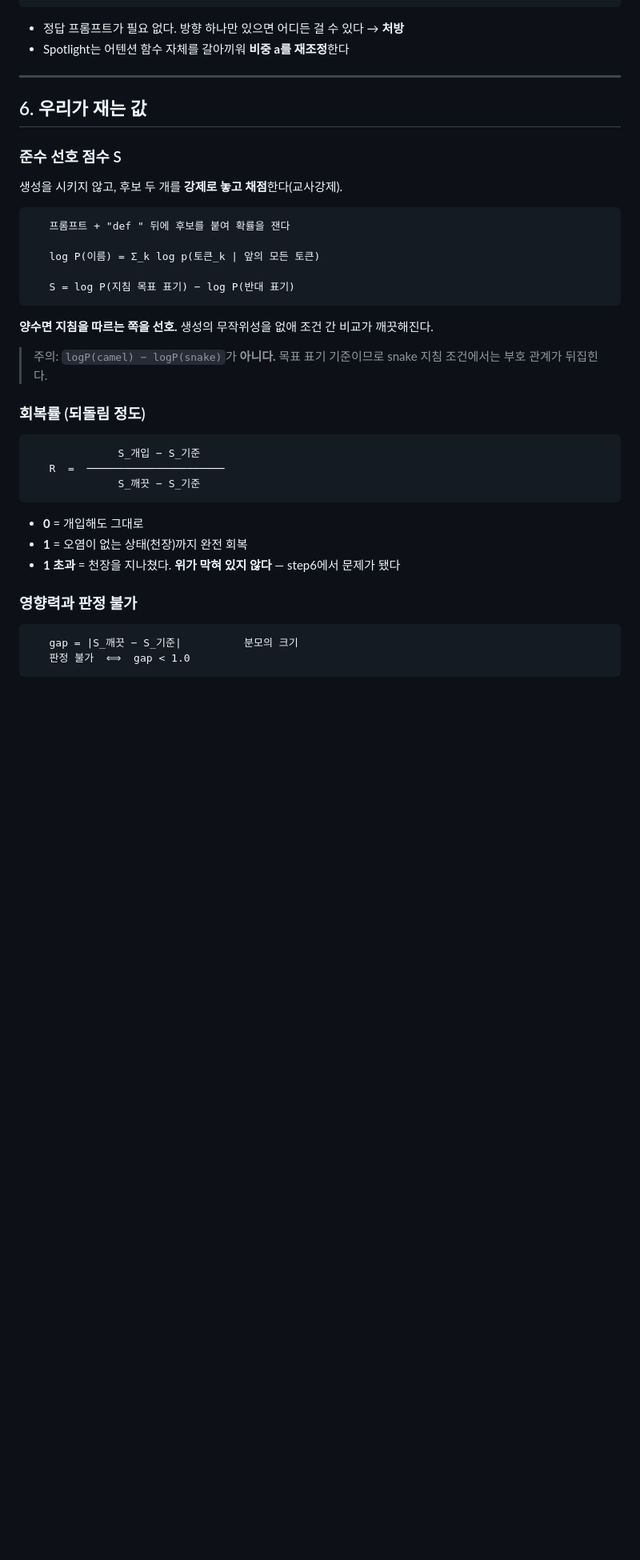
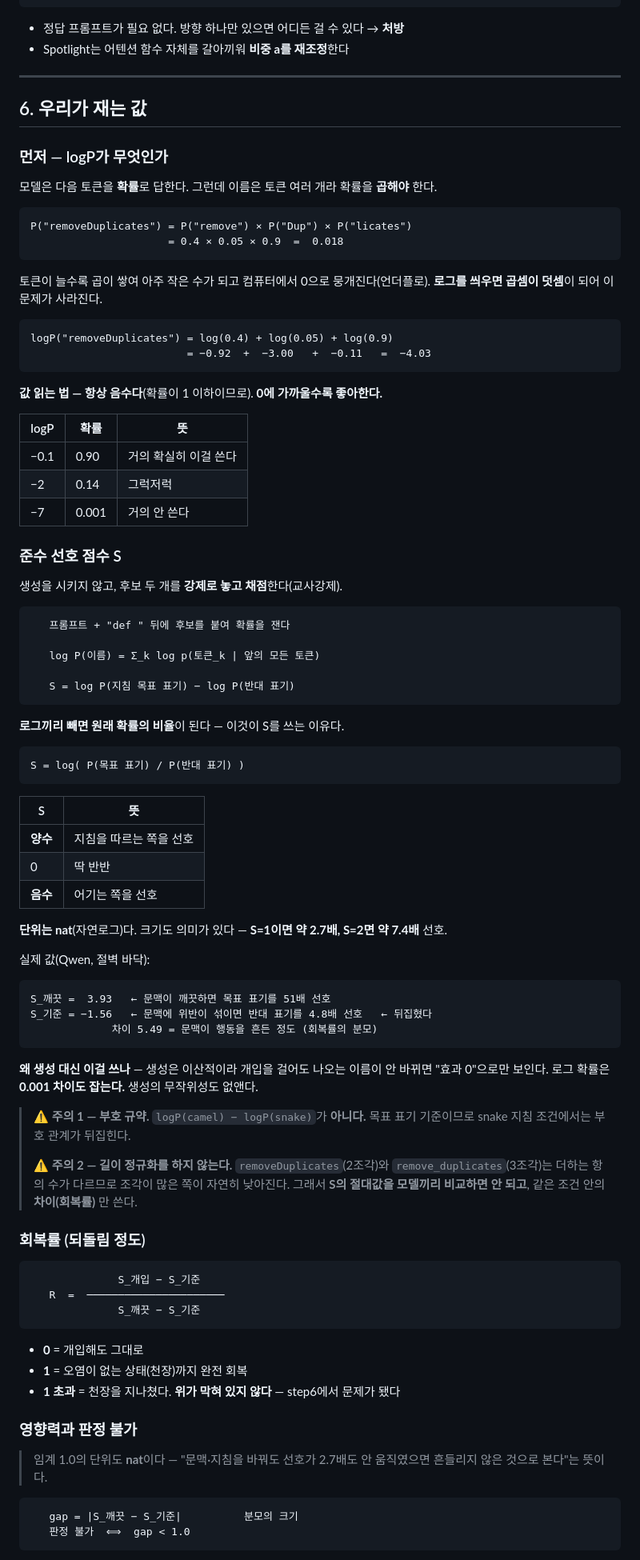
Before and after one commit to deanjs/HCLT_2026, a Markdown page: docs/개념_트랜스포머와_개입.md, the part around the change. Shown at 80% size. Rendered like a GitHub page; blank space fills up the shorter version.

Commit message:
docs: logP 설명을 개념 문서에 추가 — 수식만 있고 정의가 없었다
문서 전체에서 S = logP(목표) − logP(반대)를 쓰면서도 **logP가 무엇인지,
왜 로그를 씌우는지, 값을 어떻게 읽는지는 어디에도 없었다.**

docs/개념_트랜스포머와_개입.md §6
- "먼저 — logP가 무엇인가" 절 신설: 확률 곱 → 언더플로 → 로그로 덧셈 전환,
  값 읽는 표(−0.1=0.90 / −2=0.14 / −7=0.001), 항상 음수·0에 가까울수록 선호
- S 절 보강: 로그 뺄셈 = 확률 비율의 로그. 부호 표. **단위 nat**(S=1 ≈ 2.7배)
- 실제 값으로 예시 (Qwen 절벽: S_깨끗 3.93 / S_기준 −1.56 → 차이 5.49)
- 왜 생성 대신 점수인가 (이산 vs 연속)
- 주의 2 신설: **길이 정규화를 하지 않는다** — 조각 수가 달라 S 절대값은
  모델 간 비교 불가. 같은 조건 안의 차이만 쓴다
- 판정 불가 임계 1.0의 단위도 nat임을 명시

docs/논문구성_HCLT2026.md §3.3
- logP 한 줄 정의 + nat 단위 + 개념 문서 링크
- 본문에 넣을 단서 두 개(R이 위로 열림 · 길이 정규화 없음)를 명시

````diff
--- a/docs/개념_트랜스포머와_개입.md
+++ b/docs/개념_트랜스포머와_개입.md
@@ -148,6 +148,31 @@ Value에는 그런 것이 없다.
 
 ## 6. 우리가 재는 값
 
+### 먼저 — logP가 무엇인가
+
+모델은 다음 토큰을 **확률**로 답한다. 그런데 이름은 토큰 여러 개라 확률을 **곱해야** 한다.
+
+```
+P("removeDuplicates") = P("remove") × P("Dup") × P("licates")
+                      = 0.4 × 0.05 × 0.9  =  0.018
+```
+
+토큰이 늘수록 곱이 쌓여 아주 작은 수가 되고 컴퓨터에서 0으로 뭉개진다(언더플로).
+**로그를 씌우면 곱셈이 덧셈**이 되어 이 문제가 사라진다.
+
+```
+logP("removeDuplicates") = log(0.4) + log(0.05) + log(0.9)
+                         = −0.92  +  −3.00   +  −0.11   =  −4.03
+```
+
+**값 읽는 법 — 항상 음수다**(확률이 1 이하이므로). **0에 가까울수록 좋아한다.**
+
+| logP | 확률 | 뜻 |
+|---|---|---|
+| −0.1 | 0.90 | 거의 확실히 이걸 쓴다 |
+| −2 | 0.14 | 그럭저럭 |
+| −7 | 0.001 | 거의 안 쓴다 |
+
 ### 준수 선호 점수 S
 
 생성을 시키지 않고, 후보 두 개를 **강제로 놓고 채점**한다(교사강제).
@@ -160,10 +185,37 @@ Value에는 그런 것이 없다.
    S = log P(지침 목표 표기) − log P(반대 표기)
 ```
 
-**양수면 지침을 따르는 쪽을 선호.** 생성의 무작위성을 없애 조건 간 비교가 깨끗해진다.
+**로그끼리 빼면 원래 확률의 비율**이 된다 — 이것이 S를 쓰는 이유다.
 
-> 주의: `logP(camel) − logP(snake)`가 **아니다.** 목표 표기 기준이므로 snake 지침 조건에서는
-> 부호 관계가 뒤집힌다.
+```
+S = log( P(목표 표기) / P(반대 표기) )
+```
+
+| S | 뜻 |
+|---|---|
+| **양수** | 지침을 따르는 쪽을 선호 |
+| 0 | 딱 반반 |
+| **음수** | 어기는 쪽을 선호 |
+
+**단위는 nat**(자연로그)다. 크기도 의미가 있다 — **S=1이면 약 2.7배, S=2면 약 7.4배** 선호.
+
+실제 값(Qwen, 절벽 바닥):
+
+```
+S_깨끗 =  3.93   ← 문맥이 깨끗하면 목표 표기를 51배 선호
+S_기준 = −1.56   ← 문맥에 위반이 섞이면 반대 표기를 4.8배 선호   ← 뒤집혔다
+             차이 5.49 = 문맥이 행동을 흔든 정도 (회복률의 분모)
+```
+
+**왜 생성 대신 이걸 쓰나** — 생성은 이산적이라 개입을 걸어도 나오는 이름이 안 바뀌면
+"효과 0"으로만 보인다. 로그 확률은 **0.001 차이도 잡는다.** 생성의 무작위성도 없앤다.
+
+> ⚠️ **주의 1 — 부호 규약.** `logP(camel) − logP(snake)`가 **아니다.** 목표 표기 기준이므로
+> snake 지침 조건에서는 부호 관계가 뒤집힌다.
+>
+> ⚠️ **주의 2 — 길이 정규화를 하지 않는다.** `removeDuplicates`(2조각)와
+> `remove_duplicates`(3조각)는 더하는 항의 수가 다르므로 조각이 많은 쪽이 자연히 낮아진다.
+> 그래서 **S의 절대값을 모델끼리 비교하면 안 되고**, 같은 조건 안의 **차이(회복률)** 만 쓴다.
 
 ### 회복률 (되돌림 정도)
 
@@ -178,6 +230,9 @@ Value에는 그런 것이 없다.
 - **1 초과** = 천장을 지나쳤다. **위가 막혀 있지 않다** — step6에서 문제가 됐다
 
 ### 영향력과 판정 불가
+
+> 임계 1.0의 단위도 **nat**이다 — "문맥·지침을 바꿔도 선호가 2.7배도 안 움직였으면
+> 흔들리지 않은 것으로 본다"는 뜻이다.
 
 ```
    gap = |S_깨끗 − S_기준|          분모의 크기
````
Also changed, not shown: docs/논문구성_HCLT2026.md (+9 -1 lines).
